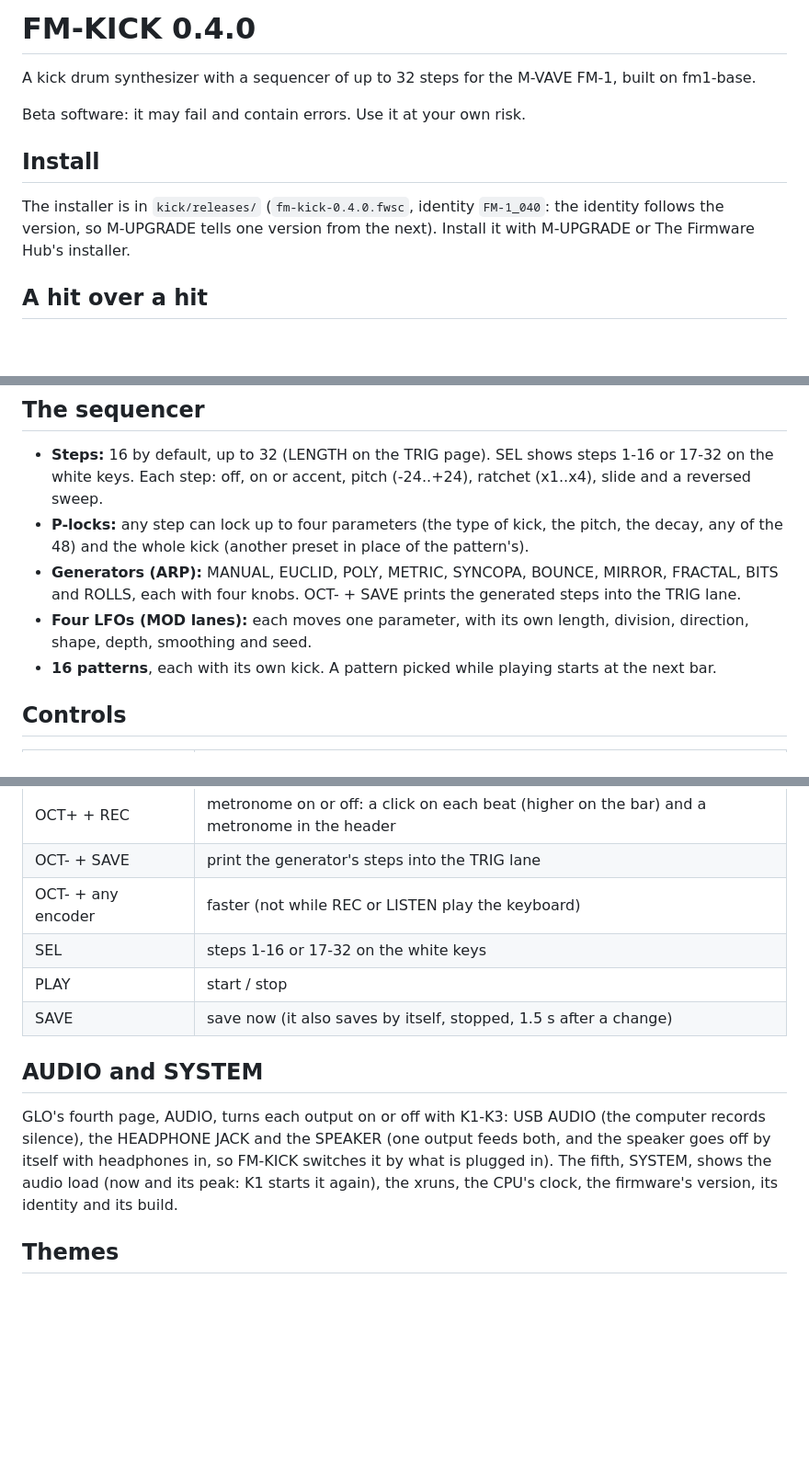
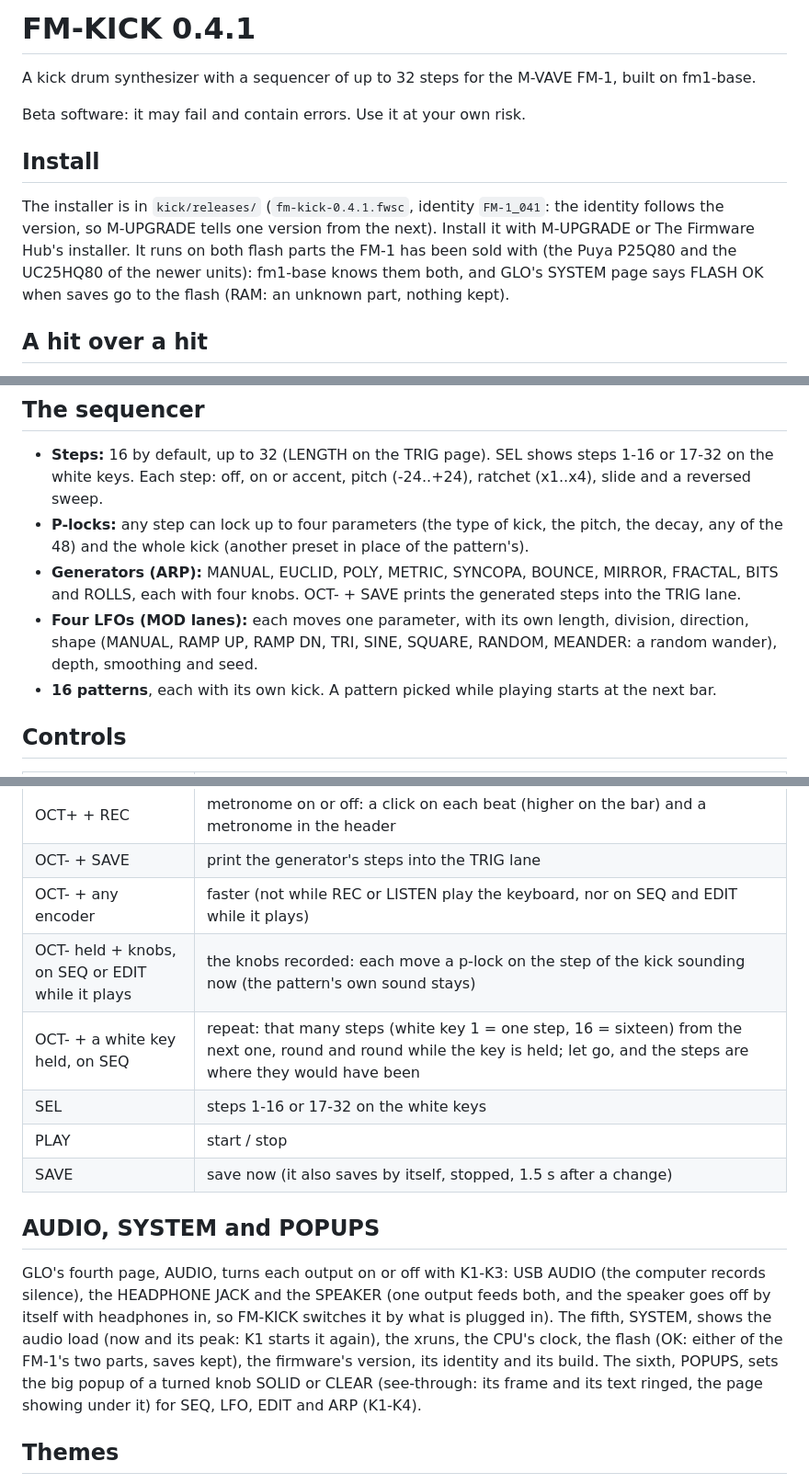
Before and after one commit to davidamomusic/fm-kick, a Markdown page: kick/README.md, 3 parts joined by grey strips. Shown at 92% size. GitHub-like rendering; blank space fills up the shorter version.

```diff
--- a/kick/README.md
+++ b/kick/README.md
@@ -1,4 +1,4 @@
-# FM-KICK 0.4.0
+# FM-KICK 0.4.1
 
 A kick drum synthesizer with a sequencer of up to 32 steps for the M-VAVE FM-1, built on fm1-base.
 
@@ -6,8 +6,10 @@ Beta software: it may fail and contain errors. Use it at your own risk.
 
 ## Install
 
-The installer is in `kick/releases/` (`fm-kick-0.4.0.fwsc`, identity `FM-1_040`: the identity follows the version, so
-M-UPGRADE tells one version from the next). Install it with M-UPGRADE or The Firmware Hub's installer.
+The installer is in `kick/releases/` (`fm-kick-0.4.1.fwsc`, identity `FM-1_041`: the identity follows the version, so
+M-UPGRADE tells one version from the next). Install it with M-UPGRADE or The Firmware Hub's installer. It runs on
+both flash parts the FM-1 has been sold with (the Puya P25Q80 and the UC25HQ80 of the newer units): fm1-base knows
+them both, and GLO's SYSTEM page says FLASH OK when saves go to the flash (RAM: an unknown part, nothing kept).
 
 ## A hit over a hit
 
@@ -90,8 +93,8 @@ One rack for every pattern, on two FX pages (SELECT goes from one to the other):
   the whole kick (another preset in place of the pattern's).
 - **Generators (ARP):** MANUAL, EUCLID, POLY, METRIC, SYNCOPA, BOUNCE, MIRROR, FRACTAL, BITS and ROLLS, each with
   four knobs. OCT- + SAVE prints the generated steps into the TRIG lane.
-- **Four LFOs (MOD lanes):** each moves one parameter, with its own length, division, direction, shape, depth,
-  smoothing and seed.
+- **Four LFOs (MOD lanes):** each moves one parameter, with its own length, division, direction, shape (MANUAL,
+  RAMP UP, RAMP DN, TRI, SINE, SQUARE, RANDOM, MEANDER: a random wander), depth, smoothing and seed.
 - **16 patterns**, each with its own kick. A pattern picked while playing starts at the next bar.
 
 ## Controls
@@ -128,17 +131,21 @@ One rack for every pattern, on two FX pages (SELECT goes from one to the other):
 | OCT+ + LFO | the four LFOs at random, wildly: all four, any target, shape, speed and depth |
 | OCT+ + REC | metronome on or off: a click on each beat (higher on the bar) and a metronome in the header |
 | OCT- + SAVE | print the generator's steps into the TRIG lane |
-| OCT- + any encoder | faster (not while REC or LISTEN play the keyboard) |
+| OCT- + any encoder | faster (not while REC or LISTEN play the keyboard, nor on SEQ and EDIT while it plays) |
+| OCT- held + knobs, on SEQ or EDIT while it plays | the knobs recorded: each move a p-lock on the step of the kick sounding now (the pattern's own sound stays) |
+| OCT- + a white key held, on SEQ | repeat: that many steps (white key 1 = one step, 16 = sixteen) from the next one, round and round while the key is held; let go, and the steps are where they would have been |
 | SEL | steps 1-16 or 17-32 on the white keys |
 | PLAY | start / stop |
 | SAVE | save now (it also saves by itself, stopped, 1.5 s after a change) |
 
-## AUDIO and SYSTEM
+## AUDIO, SYSTEM and POPUPS
 
 GLO's fourth page, AUDIO, turns each output on or off with K1-K3: USB AUDIO (the computer records silence), the
 HEADPHONE JACK and the SPEAKER (one output feeds both, and the speaker goes off by itself with headphones in, so FM-KICK
 switches it by what is plugged in). The fifth, SYSTEM, shows the audio load (now and its peak: K1 starts it again),
-the xruns, the CPU's clock, the firmware's version, its identity and its build.
+the xruns, the CPU's clock, the flash (OK: either of the FM-1's two parts, saves kept), the firmware's version, its
+identity and its build. The sixth, POPUPS, sets the big popup of a turned knob SOLID or CLEAR (see-through: its frame
+and its text ringed, the page showing under it) for SEQ, LFO, EDIT and ARP (K1-K4).
 
 ## Themes
 
```
Also changed, not shown: other parts of kick/README.md (+3 -2 lines), README.md (+2 -2 lines), kick/docs/screens/v_pop_clear.png (added), kick/docs/screens/v_pops.png (added), kick/docs/screens/v_thunder.png (added), 7 other files.
